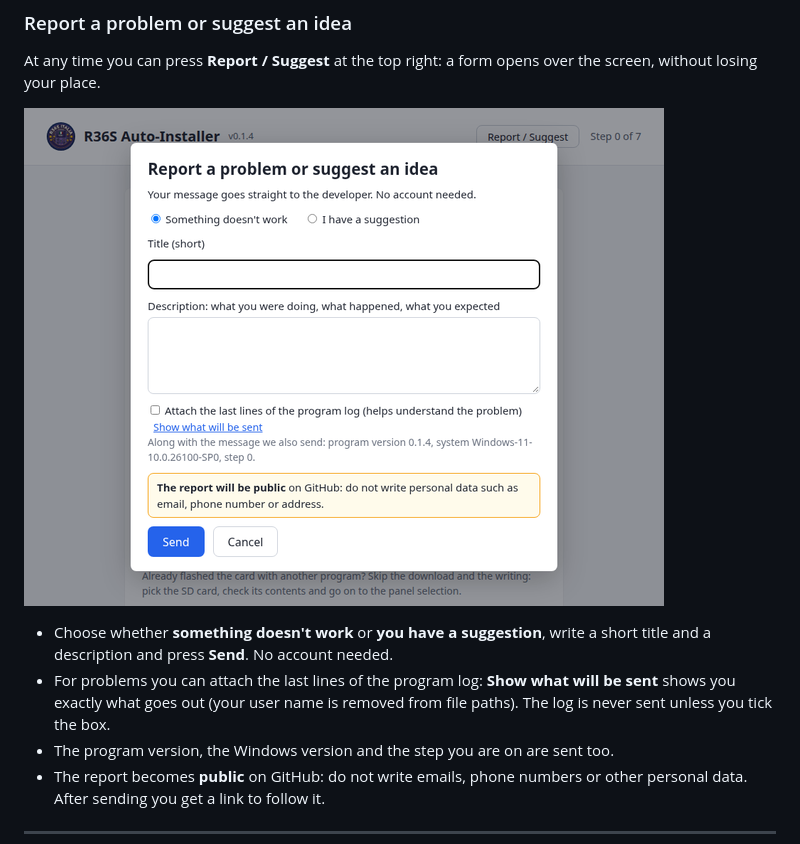
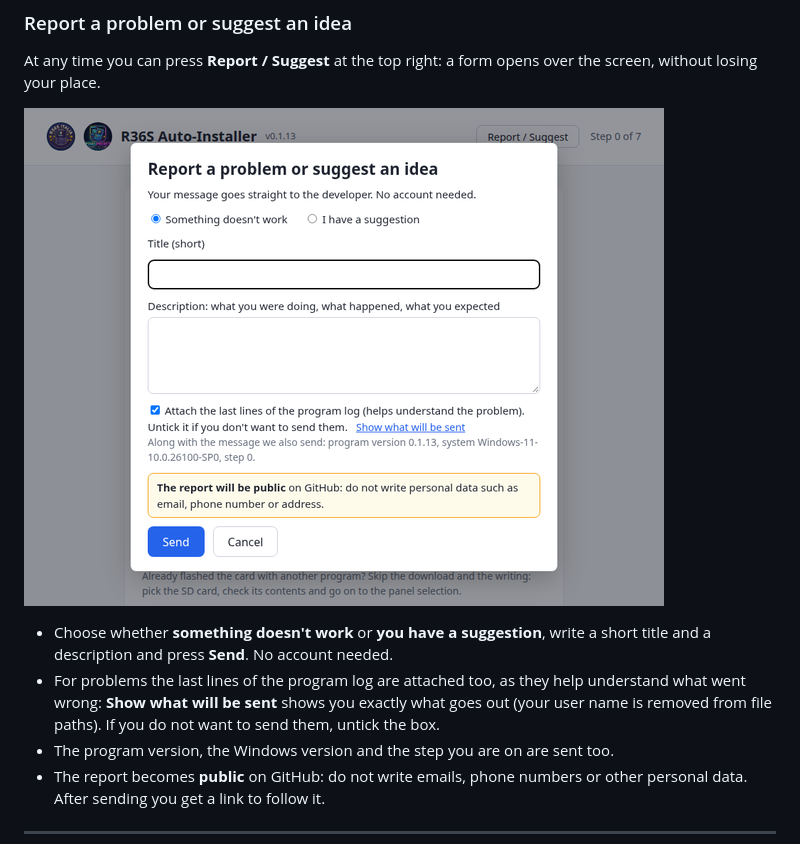
Before and after one commit to chrisdaloa/R36S-Autoinstaller-releases, a Markdown page: README.en.md, the part around the change. Drawn GitHub-style; pictures changed too: en/11-segnala.png.

```diff
--- a/README.en.md
+++ b/README.en.md
@@ -208,7 +208,7 @@ At any time you can press **Report / Suggest** at the top right: a form opens ov
 ![Report a problem or suggest an idea](en/11-segnala.png)
 
 - Choose whether **something doesn't work** or **you have a suggestion**, write a short title and a description and press **Send**. No account needed.
-- For problems you can attach the last lines of the program log: **Show what will be sent** shows you exactly what goes out (your user name is removed from file paths). The log is never sent unless you tick the box.
+- For problems the last lines of the program log are attached too, as they help understand what went wrong: **Show what will be sent** shows you exactly what goes out (your user name is removed from file paths). If you do not want to send them, untick the box.
 - The program version, the Windows version and the step you are on are sent too.
 - The report becomes **public** on GitHub: do not write emails, phone numbers or other personal data. After sending you get a link to follow it.
 
```
Also changed, not shown: README.md (+1 -1 lines), 11-segnala.png.
